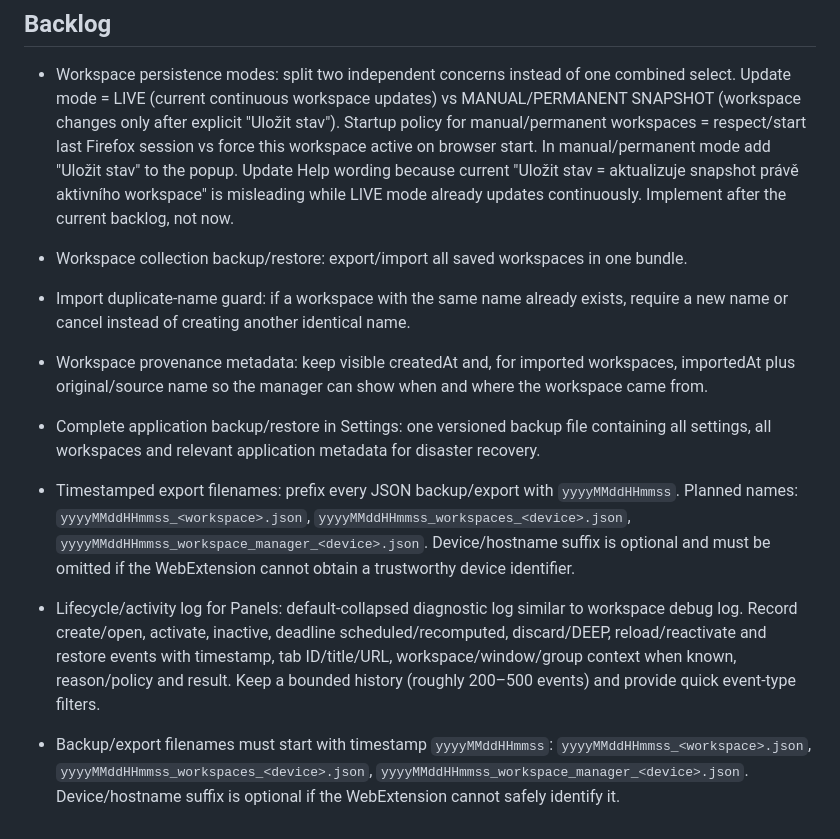
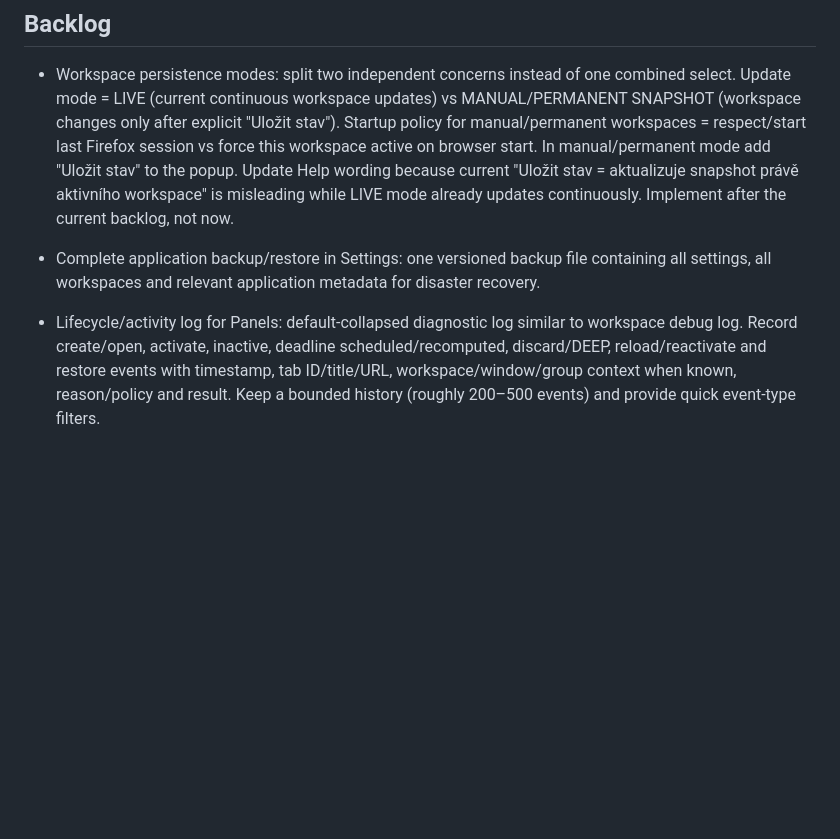
Before and after one commit to dvestezarzlkl/firefox-workspace-manager, a Markdown page: workstate.md, the part around one of its changes. GitHub-like rendering; blank space fills up the shorter version.

```diff
--- a/workstate.md
+++ b/workstate.md
@@ -366,10 +377,5 @@ summary = DEEP ALL EXCEPT ACTIVE ověřeno v sandbox Firefoxu. Při aktivním ni
 
 - Workspace persistence modes: split two independent concerns instead of one combined select. Update mode = LIVE (current continuous workspace updates) vs MANUAL/PERMANENT SNAPSHOT (workspace changes only after explicit "Uložit stav"). Startup policy for manual/permanent workspaces = respect/start last Firefox session vs force this workspace active on browser start. In manual/permanent mode add "Uložit stav" to the popup. Update Help wording because current "Uložit stav = aktualizuje snapshot právě aktivního workspace" is misleading while LIVE mode already updates continuously. Implement after the current backlog, not now.
 
-- Workspace collection backup/restore: export/import all saved workspaces in one bundle.
-- Import duplicate-name guard: if a workspace with the same name already exists, require a new name or cancel instead of creating another identical name.
-- Workspace provenance metadata: keep visible createdAt and, for imported workspaces, importedAt plus original/source name so the manager can show when and where the workspace came from.
 - Complete application backup/restore in Settings: one versioned backup file containing all settings, all workspaces and relevant application metadata for disaster recovery.
-- Timestamped export filenames: prefix every JSON backup/export with `yyyyMMddHHmmss`. Planned names: `yyyyMMddHHmmss_<workspace>.json`, `yyyyMMddHHmmss_workspaces_<device>.json`, `yyyyMMddHHmmss_workspace_manager_<device>.json`. Device/hostname suffix is optional and must be omitted if the WebExtension cannot obtain a trustworthy device identifier.
 - Lifecycle/activity log for Panels: default-collapsed diagnostic log similar to workspace debug log. Record create/open, activate, inactive, deadline scheduled/recomputed, discard/DEEP, reload/reactivate and restore events with timestamp, tab ID/title/URL, workspace/window/group context when known, reason/policy and result. Keep a bounded history (roughly 200–500 events) and provide quick event-type filters.
-- Backup/export filenames must start with timestamp `yyyyMMddHHmmss`: `yyyyMMddHHmmss_<workspace>.json`, `yyyyMMddHHmmss_workspaces_<device>.json`, `yyyyMMddHHmmss_workspace_manager_<device>.json`. Device/hostname suffix is optional if the WebExtension cannot safely identify it.
```
Also changed, not shown: other parts of workstate.md (+17 -6 lines).
